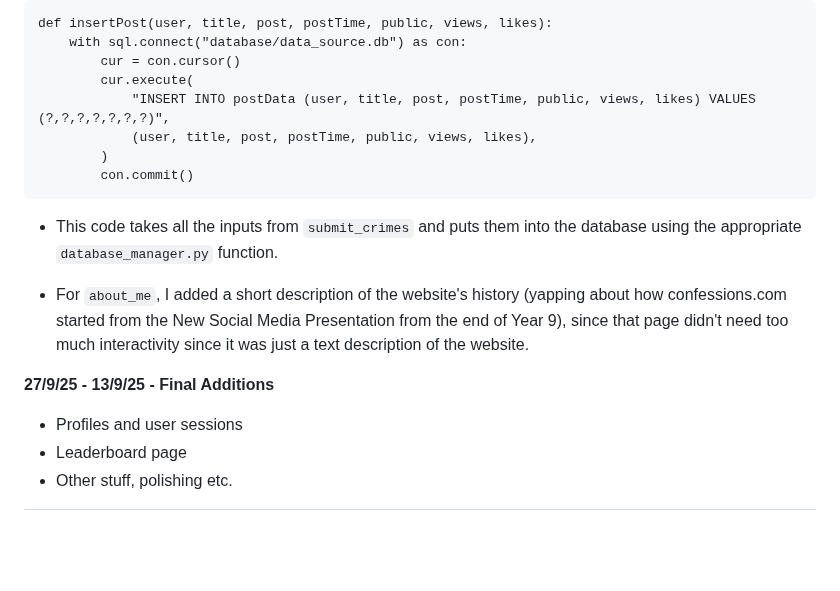
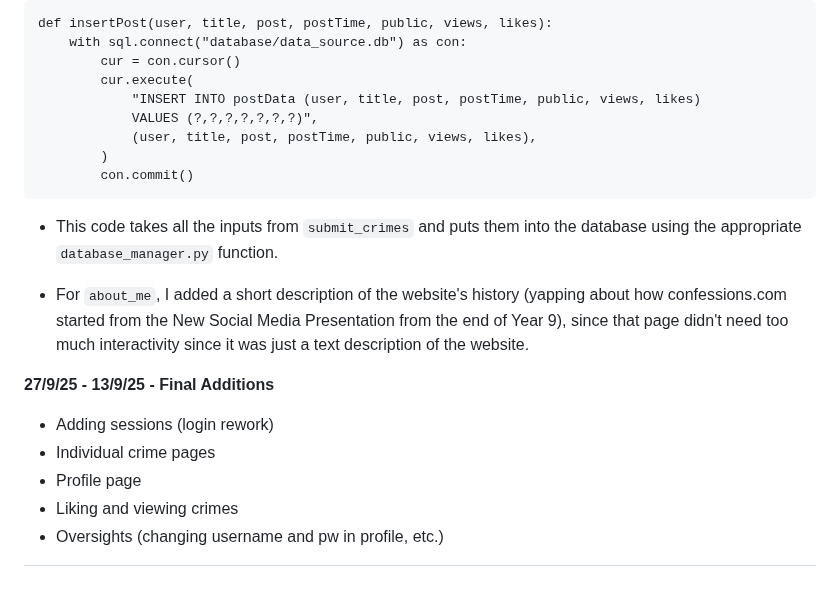
Before and after one commit to campersonguy/CPT-AT-3, a Markdown page: README.md, the part around the change. GitHub-like rendering; blank space fills up the shorter version.

Commit message:
cpt the finale

```diff
--- a/README.md
+++ b/README.md
@@ -787,7 +787,8 @@ def insertPost(user, title, post, postTime, public, views, likes):
     with sql.connect("database/data_source.db") as con:
         cur = con.cursor()
         cur.execute(
-            "INSERT INTO postData (user, title, post, postTime, public, views, likes) VALUES (?,?,?,?,?,?,?)",
+            "INSERT INTO postData (user, title, post, postTime, public, views, likes)
+            VALUES (?,?,?,?,?,?,?)",
             (user, title, post, postTime, public, views, likes),
         )
         con.commit()
@@ -799,6 +800,8 @@ def insertPost(user, title, post, postTime, public, views, likes):
 
 **27/9/25 - 13/9/25 - Final Additions**
 
-- Profiles and user sessions
-- Leaderboard page
-- Other stuff, polishing etc.
+- Adding sessions (login rework)
+- Individual crime pages
+- Profile page
+- Liking and viewing crimes
+- Oversights (changing username and pw in profile, etc.)
```
